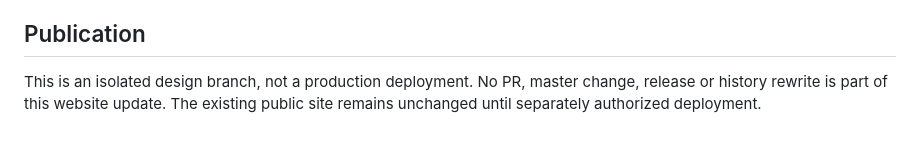
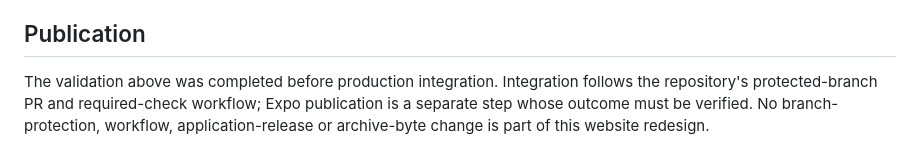
Before and after one commit to VanoPeradze/cutroom, a Markdown page: website/WEBSITE-REDESIGN-VALIDATION.md, the part around the change. GitHub-like rendering.

Commit message:
Clarify website validation scope before protected publication

```diff
--- a/website/WEBSITE-REDESIGN-VALIDATION.md
+++ b/website/WEBSITE-REDESIGN-VALIDATION.md
@@ -32,4 +32,4 @@ Hidden-document pausing is unit-tested and code-reviewed, not browser-runtime ve
 
 ## Publication
 
-This is an isolated design branch, not a production deployment. No PR, master change, release or history rewrite is part of this website update. The existing public site remains unchanged until separately authorized deployment.
+The validation above was completed before production integration. Integration follows the repository's protected-branch PR and required-check workflow; Expo publication is a separate step whose outcome must be verified. No branch-protection, workflow, application-release or archive-byte change is part of this website redesign.
```
